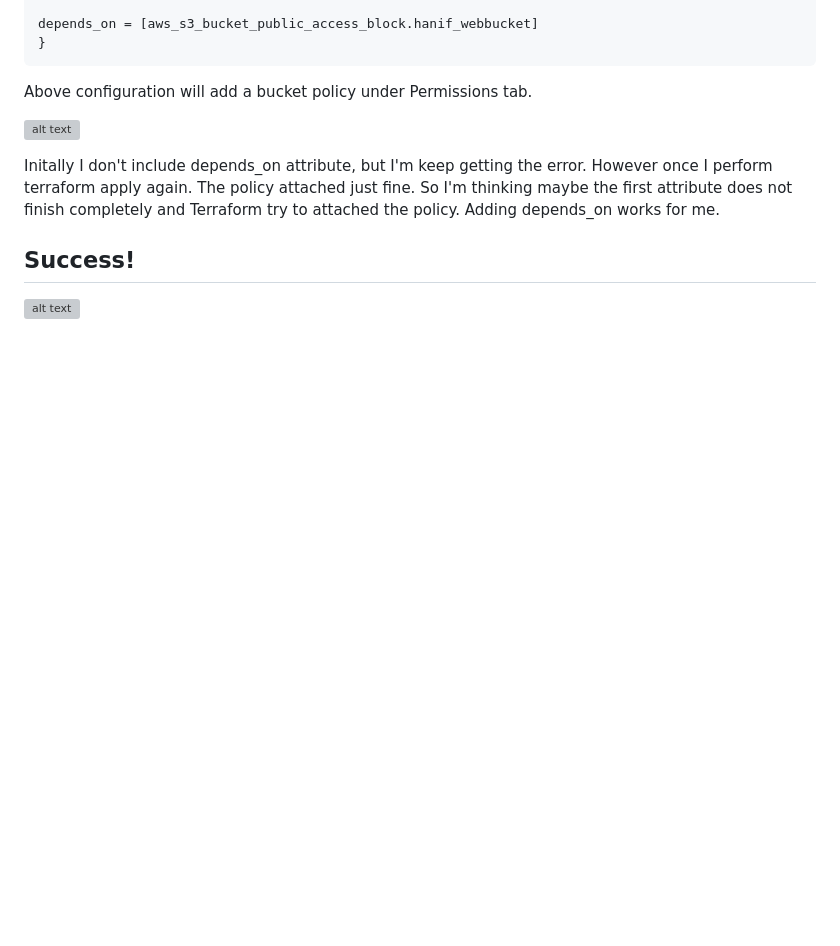
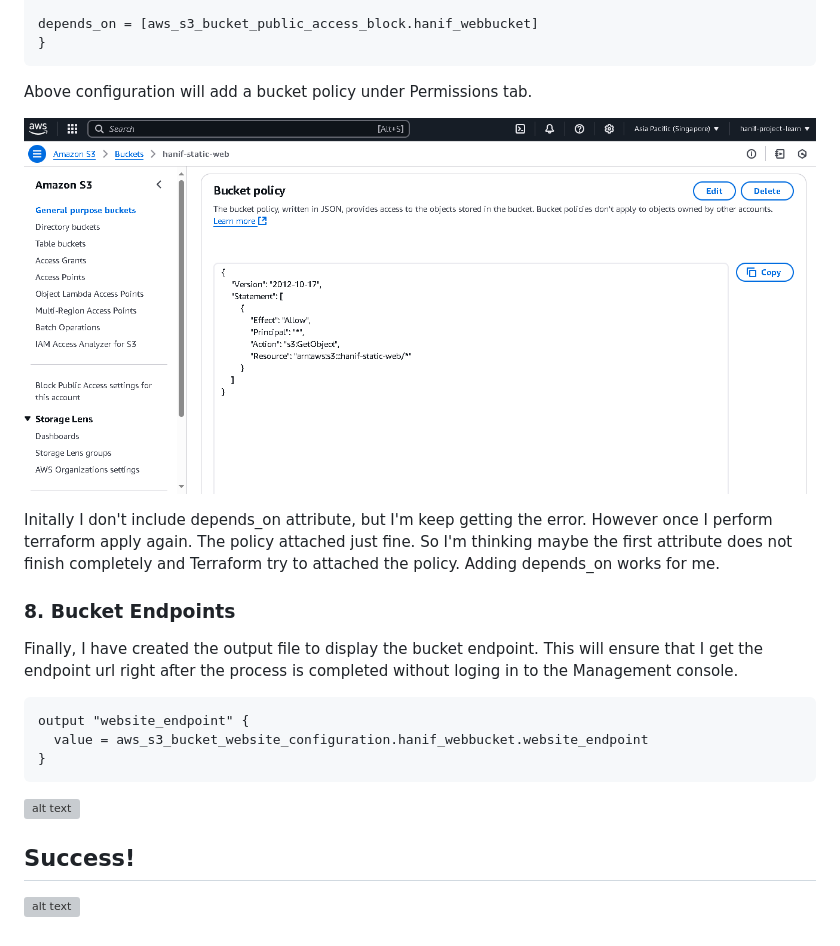
Before and after one commit to hanifyaziz/AWS-Projects, a Markdown page: Static_Website_Terraform/README.md, the part around the change. Drawn GitHub-style; blank space fills up the shorter version; grey boxes are pictures that could not be loaded.

Commit message:
Checkpoint.

````diff
--- a/Static_Website_Terraform/README.md
+++ b/Static_Website_Terraform/README.md
@@ -126,9 +126,21 @@ depends_on = [aws_s3_bucket_public_access_block.hanif_webbucket]
 ```
 Above configuration will add a bucket policy under Permissions tab.
 
-![alt text](https://github.com/hanifyaziz/AWS-Projects/blob/main/screenshot/static-web-wterraform/block-public-access.PNG?raw=true)
+![alt text](https://github.com/hanifyaziz/AWS-Projects/blob/main/screenshot/static-web-wterraform/bucketpolicy.PNG?raw=true)
 
 Initally I don't include depends_on attribute, but I'm keep getting the error. However once I perform terraform apply again. The policy attached just fine. So I'm thinking maybe the first attribute does not finish completely and Terraform try to attached the policy. Adding depends_on works for me.
+
+### 8. Bucket Endpoints
+
+Finally, I have created the output file to display the bucket endpoint. This will ensure that I get the endpoint url right after the process is completed without loging in to the Management console.
+
+```
+output "website_endpoint" {
+  value = aws_s3_bucket_website_configuration.hanif_webbucket.website_endpoint
+}
+```
+
+![alt text](https://github.com/hanifyaziz/AWS-Projects/blob/main/screenshot/static-web-wterraform/output.PNG?raw=true)
 
 ## Success!
 
````
Also changed, not shown: screenshot/static-web-wterraform/output.png (added).
